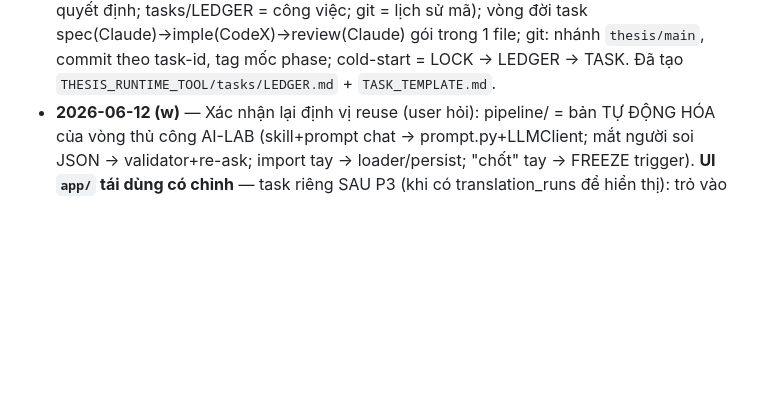
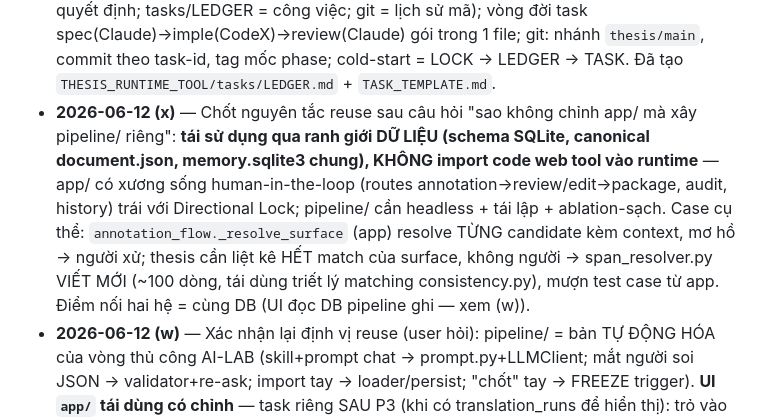
Before and after one commit to Snail2004/agent-based-translation, a Markdown page: THESIS_ARCHITECTURE_LOCK.md, the part around the change. Drawn GitHub-style; blank space fills up the shorter version.

Commit message:
docs: LOCK changelog (x) — nguyên tắc reuse qua ranh giới dữ liệu, không import code web tool vào runtime; note prior-art _resolve_surface vào TASK_P2_02
Co-Authored-By: Claude Fable 5 <noreply@anthropic.com>

```diff
--- a/THESIS_ARCHITECTURE_LOCK.md
+++ b/THESIS_ARCHITECTURE_LOCK.md
@@ -747,6 +747,15 @@ P3 = mốc tâm lý quan trọng nhất: từ đó luôn có pipeline chạy đ
   spec(Claude)→imple(CodeX)→review(Claude) gói trong 1 file; git: nhánh `thesis/main`,
   commit theo task-id, tag mốc phase; cold-start = LOCK → LEDGER → TASK. Đã tạo
   `THESIS_RUNTIME_TOOL/tasks/LEDGER.md` + `TASK_TEMPLATE.md`.
+- **2026-06-12 (x)** — Chốt nguyên tắc reuse sau câu hỏi "sao không chỉnh app/ mà xây
+  pipeline/ riêng": **tái sử dụng qua ranh giới DỮ LIỆU (schema SQLite, canonical
+  document.json, memory.sqlite3 chung), KHÔNG import code web tool vào runtime** —
+  app/ có xương sống human-in-the-loop (routes annotation→review/edit→package, audit,
+  history) trái với Directional Lock; pipeline/ cần headless + tái lập + ablation-sạch.
+  Case cụ thể: `annotation_flow._resolve_surface` (app) resolve TỪNG candidate kèm
+  context, mơ hồ → người xử; thesis cần liệt kê HẾT match của surface, không người →
+  span_resolver.py VIẾT MỚI (~100 dòng, tái dùng triết lý matching consistency.py),
+  mượn test case từ app. Điểm nối hai hệ = cùng DB (UI đọc DB pipeline ghi — xem (w)).
 - **2026-06-12 (w)** — Xác nhận lại định vị reuse (user hỏi): pipeline/ = bản TỰ ĐỘNG
   HÓA của vòng thủ công AI-LAB (skill+prompt chat → prompt.py+LLMClient; mắt người soi
   JSON → validator+re-ask; import tay → loader/persist; "chốt" tay → FREEZE trigger).
```
Also changed, not shown: THESIS_RUNTIME_TOOL/tasks/TASK_P2_02_span_resolver_persist_freeze.md (+4 -0 lines).
